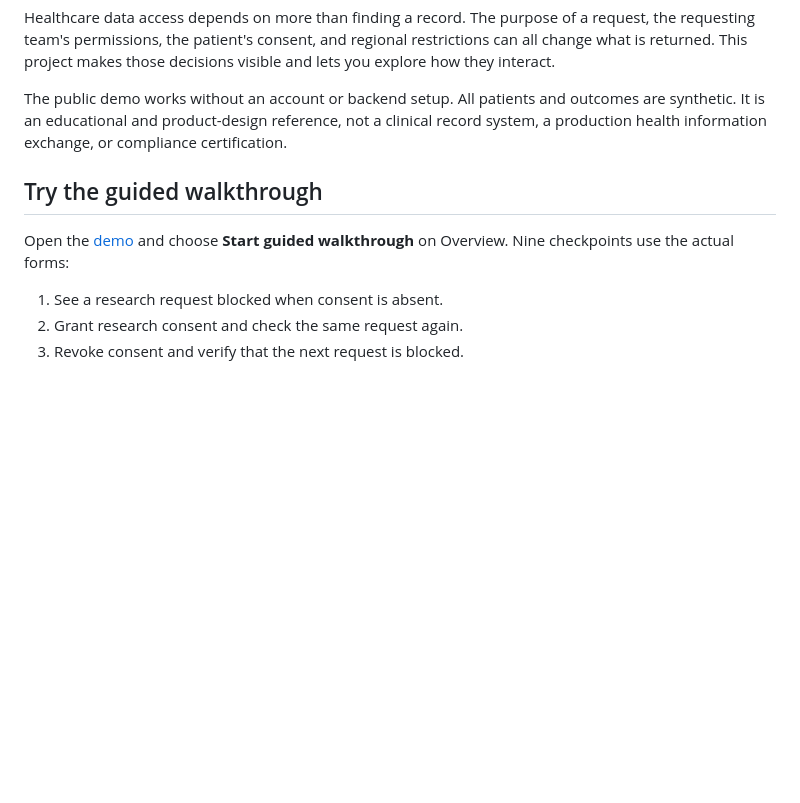
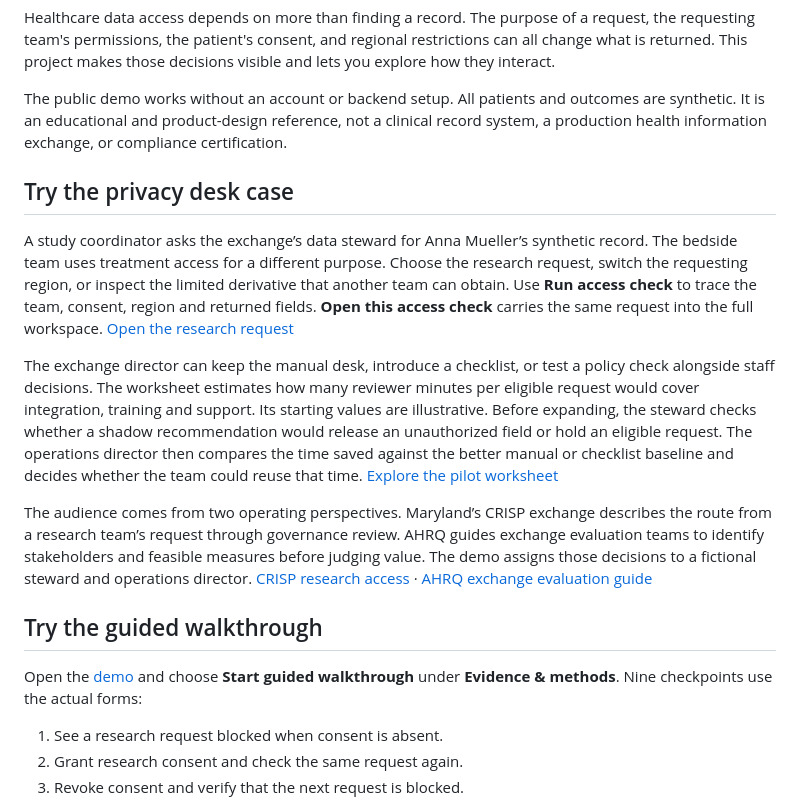
Before and after one commit to SafetyMP/Healthcare-Data-Exchange, a Markdown page: README.md, the part around one of its changes. GitHub-like rendering; blank space fills up the shorter version.

Commit message:
Start with a research request and a consent decision

```diff
--- a/README.md
+++ b/README.md
@@ -20,10 +20,18 @@ outcomes are synthetic. It is an educational and product-design reference, not a
 clinical record system, a production health information exchange, or compliance
 certification.
 
+## Try the privacy desk case
+
+A study coordinator asks the exchange’s data steward for Anna Mueller’s synthetic record. The bedside team uses treatment access for a different purpose. Choose the research request, switch the requesting region, or inspect the limited derivative that another team can obtain. Use **Run access check** to trace the team, consent, region and returned fields. **Open this access check** carries the same request into the full workspace. [Open the research request](https://safetymp.github.io/Healthcare-Data-Exchange/#research-request)
+
+The exchange director can keep the manual desk, introduce a checklist, or test a policy check alongside staff decisions. The worksheet estimates how many reviewer minutes per eligible request would cover integration, training and support. Its starting values are illustrative. Before expanding, the steward checks whether a shadow recommendation would release an unauthorized field or hold an eligible request. The operations director then compares the time saved against the better manual or checklist baseline and decides whether the team could reuse that time. [Explore the pilot worksheet](https://safetymp.github.io/Healthcare-Data-Exchange/#pilot-costs)
+
+The audience comes from two operating perspectives. Maryland’s CRISP exchange describes the route from a research team’s request through governance review. AHRQ guides exchange evaluation teams to identify stakeholders and feasible measures before judging value. The demo assigns those decisions to a fictional steward and operations director. [CRISP research access](https://www.crisphealth.org/research/) · [AHRQ exchange evaluation guide](https://digital.ahrq.gov/health-information-exchange-hie-evaluation-toolkit)
+
 ## Try the guided walkthrough
 
 Open the [demo](https://safetymp.github.io/Healthcare-Data-Exchange/) and choose
-**Start guided walkthrough** on Overview. Nine checkpoints use the actual forms:
+**Start guided walkthrough** under **Evidence & methods**. Nine checkpoints use the actual forms:
 
 1. See a research request blocked when consent is absent.
 2. Grant research consent and check the same request again.
```
Also changed, not shown: other parts of README.md (+1 -1 lines), web/README.md (+1 -1 lines), docs/assets/research-request-desktop.jpg (added), docs/assets/research-request-full.jpg (added), docs/assets/research-request-mobile.jpg (added), 10 other files.
